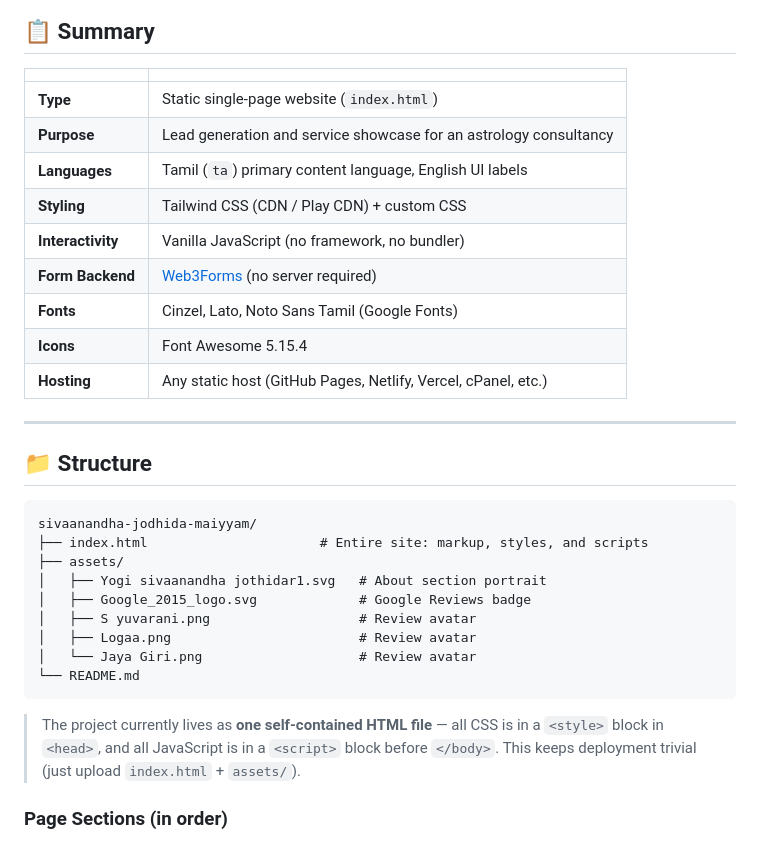
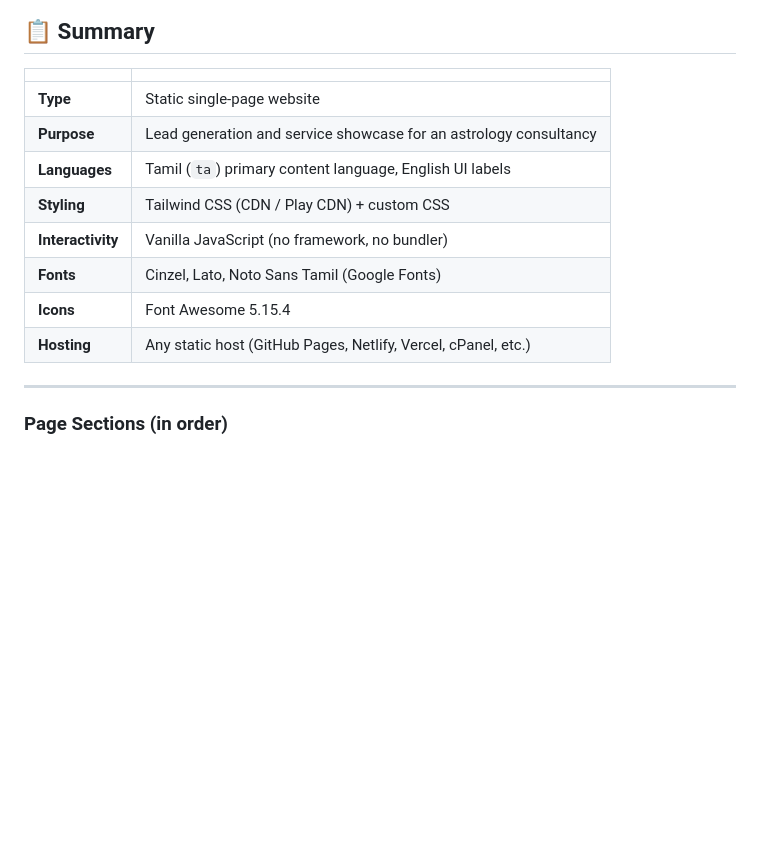
Before and after one commit to Siddique-WD/SJM, a Markdown page: README.md, the part around one of its changes. GitHub-like rendering; blank space fills up the shorter version.

````diff
--- a/README.md
+++ b/README.md
@@ -8,33 +8,16 @@ A single-page, richly animated bilingual (Tamil/English) marketing website for a
 
 | | |
 |---|---|
-| **Type** | Static single-page website (`index.html`) |
+| **Type** | Static single-page website  |
 | **Purpose** | Lead generation and service showcase for an astrology consultancy |
 | **Languages** | Tamil (`ta`) primary content language, English UI labels |
 | **Styling** | Tailwind CSS (CDN / Play CDN) + custom CSS |
 | **Interactivity** | Vanilla JavaScript (no framework, no bundler) |
-| **Form Backend** | [Web3Forms](https://web3forms.com) (no server required) |
 | **Fonts** | Cinzel, Lato, Noto Sans Tamil (Google Fonts) |
 | **Icons** | Font Awesome 5.15.4 |
 | **Hosting** | Any static host (GitHub Pages, Netlify, Vercel, cPanel, etc.) |
 
 ---
-
-## 📁 Structure
-
-```
-sivaanandha-jodhida-maiyyam/
-├── index.html                      # Entire site: markup, styles, and scripts
-├── assets/
-│   ├── Yogi sivaanandha jothidar1.svg   # About section portrait
-│   ├── Google_2015_logo.svg             # Google Reviews badge
-│   ├── S yuvarani.png                   # Review avatar
-│   ├── Logaa.png                        # Review avatar
-│   └── Jaya Giri.png                    # Review avatar
-└── README.md
-```
-
-> The project currently lives as **one self-contained HTML file** — all CSS is in a `<style>` block in `<head>`, and all JavaScript is in a `<script>` block before `</body>`. This keeps deployment trivial (just upload `index.html` + `assets/`).
 
 ### Page Sections (in order)
 1. **Navbar** — sticky glass navbar with mobile hamburger menu
````
Also changed, not shown: other parts of README.md (+1 -20 lines).
